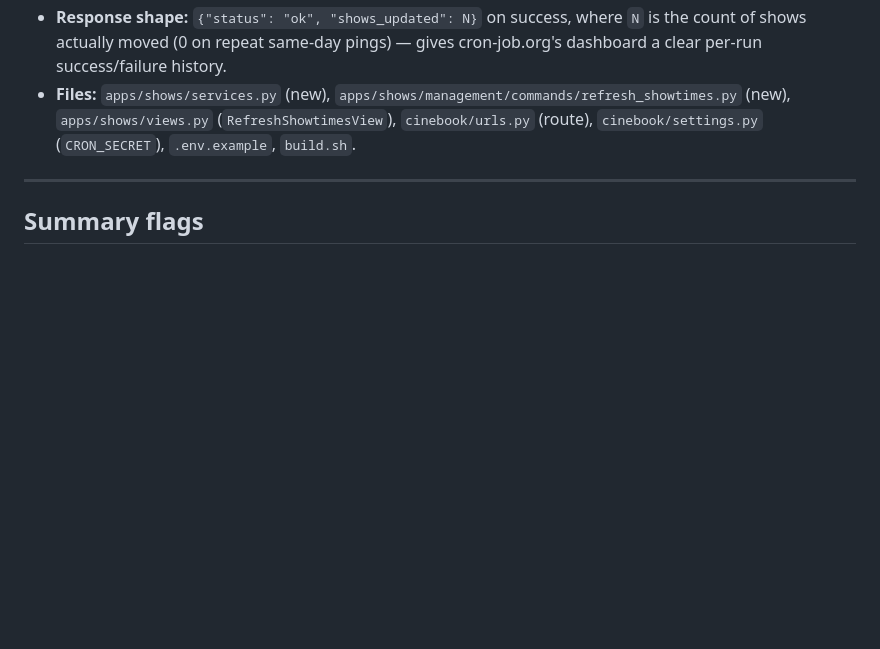
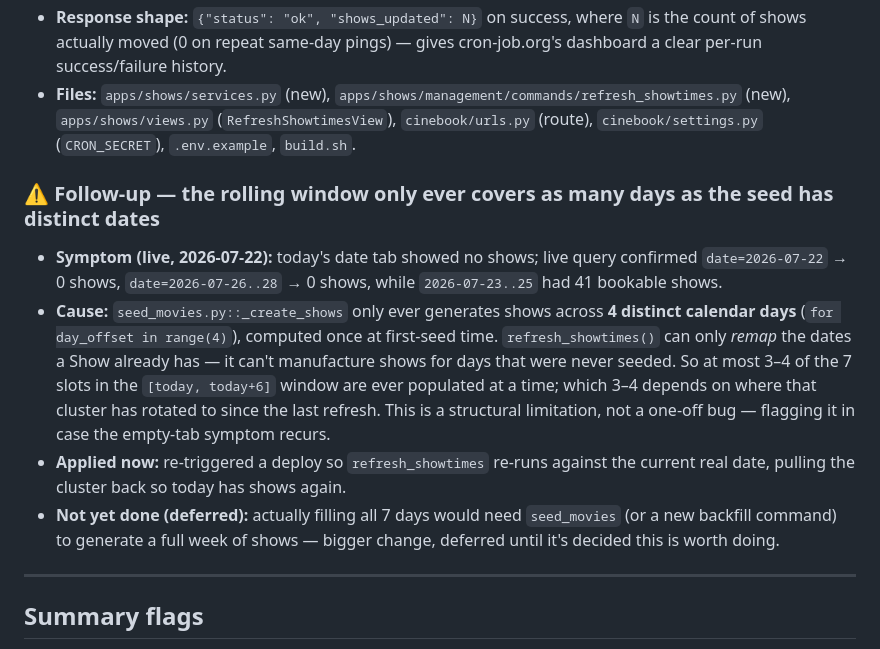
Before and after one commit to rijinpunthala007-dot/cinebokk, a Markdown page: DEPLOYMENT_PROGRESS.md, the part around the change. Rendered like a GitHub page; blank space fills up the shorter version.

Commit message:
Document rolling-window limitation, trigger refresh redeploy
Live showtimes had drifted so today (07-22) and 07-26..28 had zero
shows while 07-23..25 had all 41. Pushing to re-run refresh_showtimes
against the current date and pull the cluster back onto today.

```diff
--- a/DEPLOYMENT_PROGRESS.md
+++ b/DEPLOYMENT_PROGRESS.md
@@ -148,6 +148,12 @@ Resume point for an interrupted session. Each task lists status, what changed, a
 - **Response shape:** `{"status": "ok", "shows_updated": N}` on success, where `N` is the count of shows actually moved (0 on repeat same-day pings) — gives cron-job.org's dashboard a clear per-run success/failure history.
 - **Files:** `apps/shows/services.py` (new), `apps/shows/management/commands/refresh_showtimes.py` (new), `apps/shows/views.py` (`RefreshShowtimesView`), `cinebook/urls.py` (route), `cinebook/settings.py` (`CRON_SECRET`), `.env.example`, `build.sh`.
 
+### ⚠️ Follow-up — the rolling window only ever covers as many days as the seed has distinct dates
+- **Symptom (live, 2026-07-22):** today's date tab showed no shows; live query confirmed `date=2026-07-22` → 0 shows, `date=2026-07-26..28` → 0 shows, while `2026-07-23..25` had 41 bookable shows.
+- **Cause:** `seed_movies.py::_create_shows` only ever generates shows across **4 distinct calendar days** (`for day_offset in range(4)`), computed once at first-seed time. `refresh_showtimes()` can only *remap* the dates a Show already has — it can't manufacture shows for days that were never seeded. So at most 3–4 of the 7 slots in the `[today, today+6]` window are ever populated at a time; which 3–4 depends on where that cluster has rotated to since the last refresh. This is a structural limitation, not a one-off bug — flagging it in case the empty-tab symptom recurs.
+- **Applied now:** re-triggered a deploy so `refresh_showtimes` re-runs against the current real date, pulling the cluster back so today has shows again.
+- **Not yet done (deferred):** actually filling all 7 days would need `seed_movies` (or a new backfill command) to generate a full week of shows — bigger change, deferred until it's decided this is worth doing.
+
 ---
 
 ## Summary flags
```
